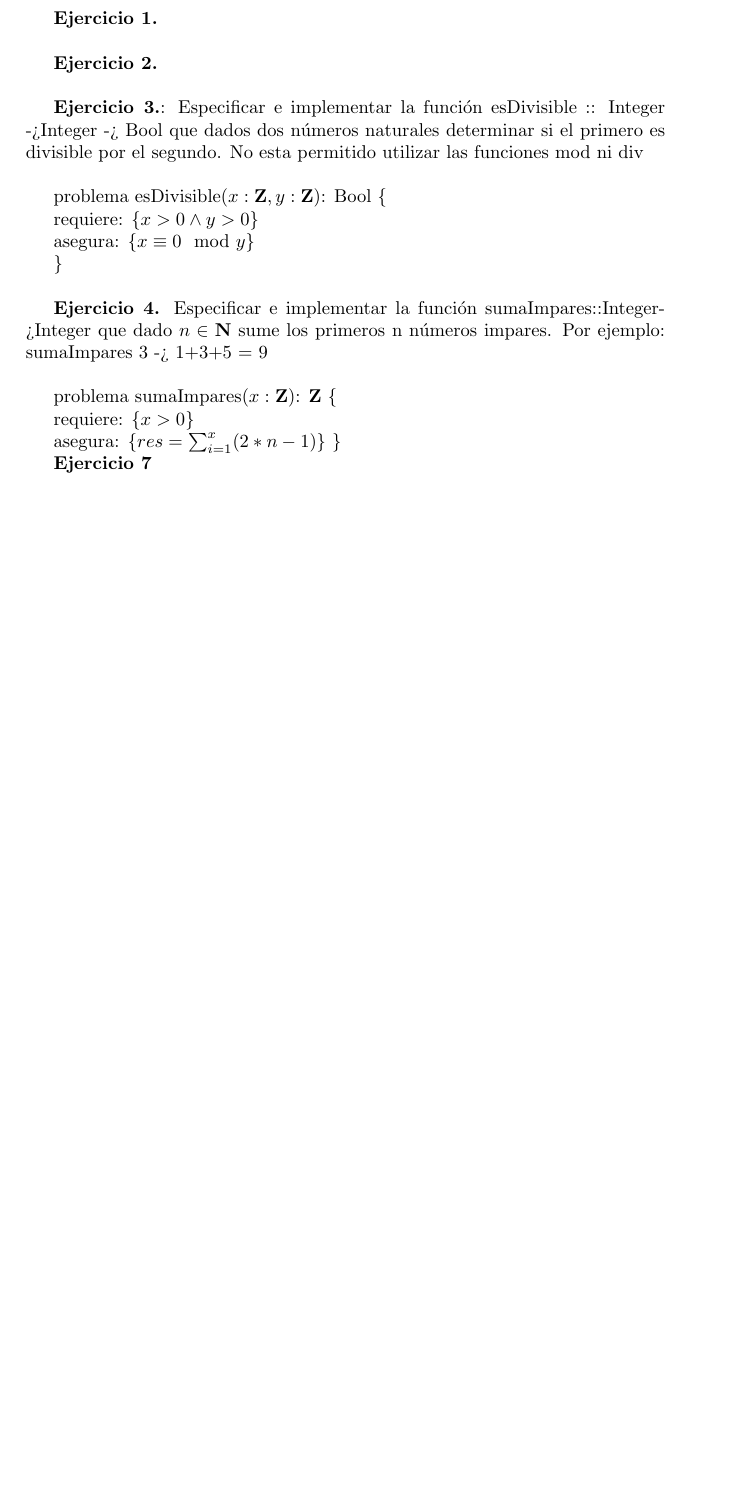
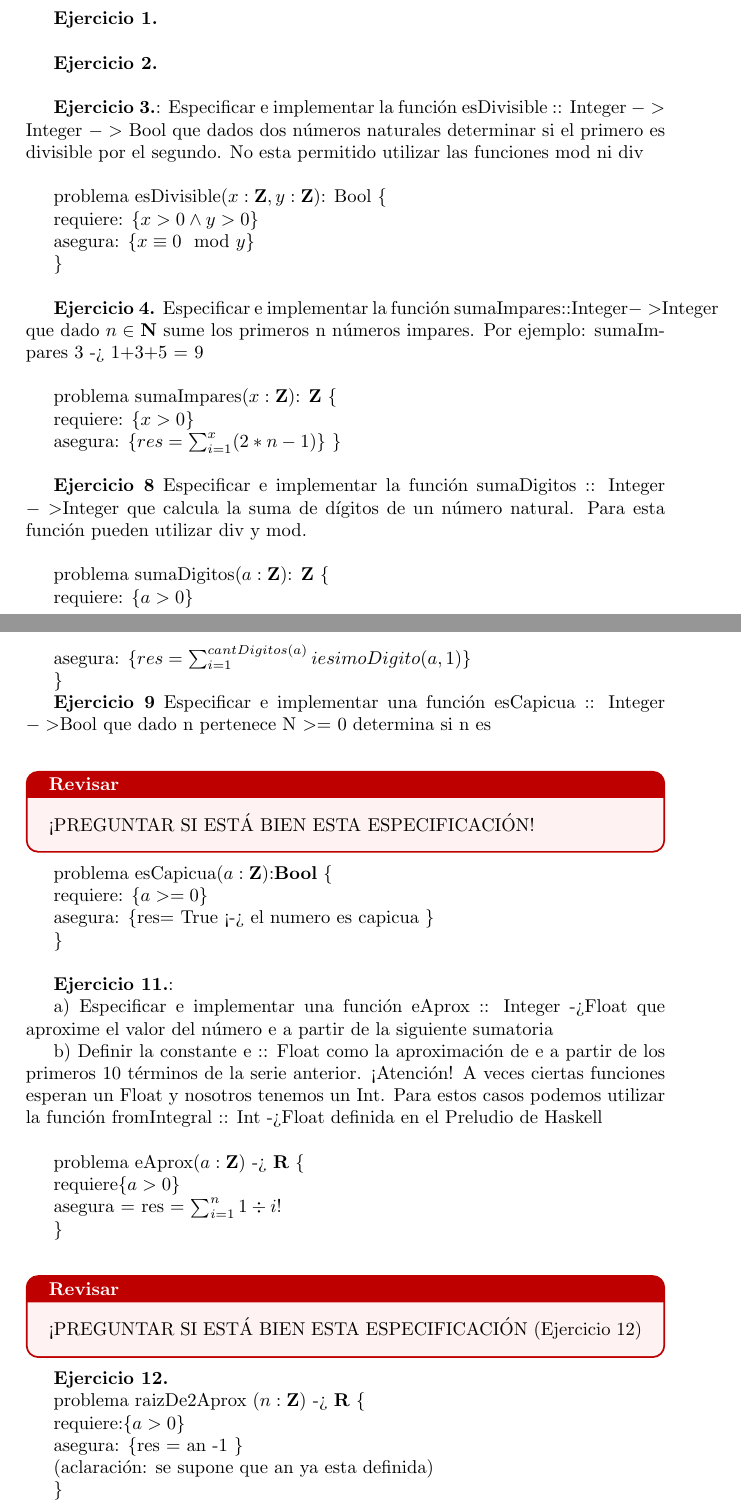
Before and after one commit to darthpedroo/introduccion_programacion, a LaTeX document (guia_4/respuestas_guia_4.tex): part of the page before the commit and two parts of pages 1 and 2 of 2 after it, the two joined at a grey line, cut so that both start at the same text, the shorter picture padded with empty space. Compiled offline with pdfLaTeX.

Commit message:
working guia 4

```diff
--- a/guia_4/respuestas_guia_4.tex
+++ b/guia_4/respuestas_guia_4.tex
@@ -25,7 +39,7 @@
 
 \textbf{Ejercicio 2.}\newline
 
-\textbf{Ejercicio 3.}: Especificar e implementar la función esDivisible :: Integer ->Integer -> Bool que dados dos números naturales determinar si el primero es divisible por el segundo. No esta permitido utilizar las funciones mod ni div \newline
+\textbf{Ejercicio 3.}: Especificar e implementar la función esDivisible :: Integer $->$ Integer $->$ Bool que dados dos números naturales determinar si el primero es divisible por el segundo. No esta permitido utilizar las funciones mod ni div \newline
 
 problema esDivisible($x: \mathbf{Z}, y: \mathbf{Z}$): Bool \{
 
@@ -35,14 +49,79 @@ problema esDivisible($x: \mathbf{Z}, y: \mathbf{Z}$): Bool \{
 
 \} \newline
 
-\textbf{Ejercicio 4.} Especificar e implementar la función sumaImpares::Integer->Integer que dado $n \in \mathbf{N}$ sume los primeros n números impares. Por ejemplo: sumaImpares 3 -> 1+3+5 = 9 \newline
+\textbf{Ejercicio 4.} Especificar e implementar la función sumaImpares::Integer$->$Integer que dado $n \in \mathbf{N}$ sume los primeros n números impares. Por ejemplo: sumaImpares 3 -> 1+3+5 = 9 \newline
 
 problema sumaImpares($x: \mathbf{Z}$): $\mathbf{Z}$ \{
 
     requiere: \{$x>0$\}
 
     asegura: \{$res = \sum_{i=1}^{x} (2*n-1)$\}
+\} \newline
+
+\textbf{Ejercicio 8} Especificar e implementar la función sumaDigitos :: Integer $->$Integer que calcula la suma de dígitos de
+un número natural. Para esta función pueden utilizar div y mod. \newline
+
+problema sumaDigitos($a:\mathbf{Z}$): $\mathbf{Z}$ \{
+
+    requiere: \{$a > 0$\}
+
+
+    asegura: \{$res = \sum_{i=1}^{cantDigitos(a)} iesimoDigito(a,1)$\}
+
 \}
 
-\textbf{Ejercicio 7}
+\textbf{Ejercicio 9} Especificar e implementar una función esCapicua :: Integer $->$Bool que dado n pertenece N $>= $ 0 determina si n es\newline
+
+\begin{alerta}
+¡PREGUNTAR SI ESTÁ BIEN ESTA ESPECIFICACIÓN!
+\end{alerta}
+
+problema esCapicua($a:\mathbf{Z}$):$\mathbf{Bool}$ \{
+
+
+    requiere: \{$a>=0$\}
+
+    asegura: \{res= True <-> el numero es capicua \}
+
+    \} \newline
+
+\textbf{Ejercicio 11.}:
+
+
+a) Especificar e implementar una función eAprox :: Integer ->Float que aproxime el valor del número e
+a partir de la siguiente sumatoria
+
+
+b) Definir la constante e :: Float como la aproximación de e a partir de los primeros 10 términos de la serie anterior.
+¡Atención! A veces ciertas funciones esperan un Float y nosotros tenemos un Int. Para estos casos podemos utilizar la
+función fromIntegral :: Int ->Float definida en el Preludio de Haskell \newline
+
+
+problema eAprox($a:\mathbf{Z}$) -> $\mathbf{R}$ \{
+
+
+    requiere\{$a>0$\}
+
+    asegura = {res = $\sum_{i=1}^{n}  1 \div i!$}
+
+\}\newline
+
+\begin{alerta}
+¡PREGUNTAR SI ESTÁ BIEN ESTA ESPECIFICACIÓN (Ejercicio 12)
+\end{alerta}
+
+\textbf{Ejercicio 12.}
+
+problema raizDe2Aprox ($n: \mathbf{Z}$) -> $\mathbf{R}$ \{
+
+    requiere:\{$a>0$\}
+
+
+    asegura: \{res = an -1 \}
+
+    (aclaración: se supone que an ya esta definida)
+
+
+\}
+
 \end{document}
```
Also changed, not shown: guia_4/respuestas_guia_4.pdf, guia_4/respuestas_guia_4.tex (14 more changed lines), 8 other files.
